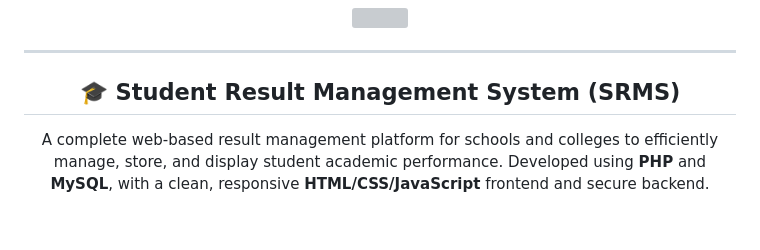
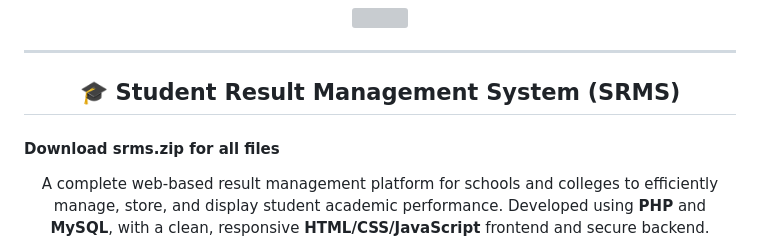
Before and after one commit to karthikrshet/student-result-management-system, a Markdown page: README.md, the part around the change. Rendered like a GitHub page; blank space fills up the shorter version; grey boxes are pictures that could not be loaded.

```diff
--- a/README.md
+++ b/README.md
@@ -6,6 +6,8 @@
 ---
 
 <h2 align="center">🎓 Student Result Management System (SRMS)</h2>
+
+<h4> Download srms.zip for all files </h4>
 
 <p align="center">
 A complete web-based result management platform for schools and colleges to efficiently manage, store, and display student academic performance.
```
